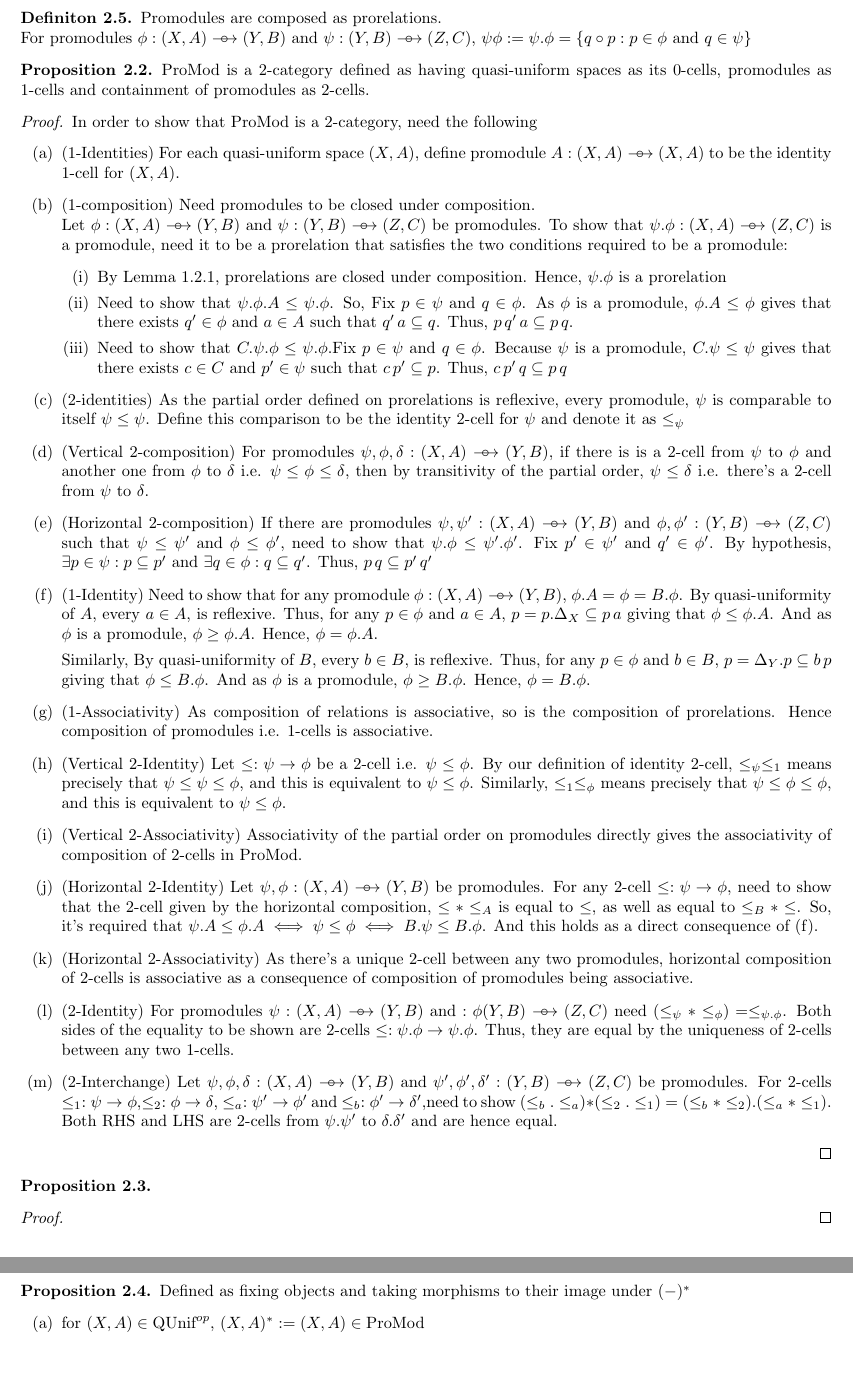
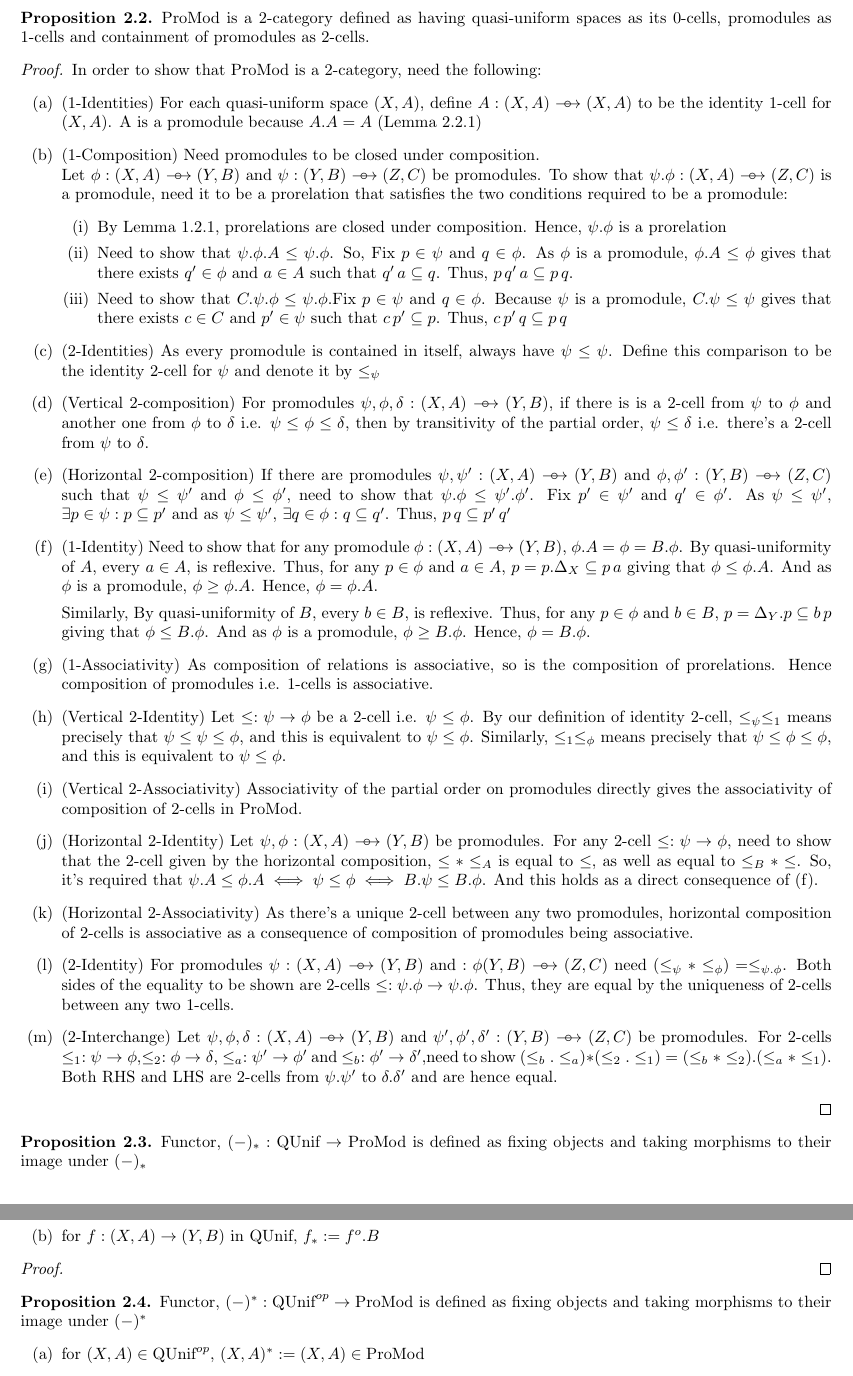
Before and after one commit to 4amVim/Undergrad-Thesis, a LaTeX thesis (Thesis/section1.tex): two parts of pages 2 and 3 of 7 before the commit and two parts of pages 2 and 3 of 8 after it, joined at a grey line, cut at the place of the change. Compiled offline with pdfLaTeX.

Commit message:
minor fixes

```diff
--- a/Thesis/section1.tex
+++ b/Thesis/section1.tex
@@ -125,18 +124,17 @@
 \end{definition}
 \begin{definition} %{{{ Composition of Promodules		Definition
 	Promodules are composed as prorelations.\\
-		For promodules $\phi: (X,A) \carrow (Y,B)$ and $\psi:(Y,B)\carrow(Z,C)$,
-		$\psi \phi := \psi.\phi = \{q \circ p :p\in \phi \text{ and } q \in \psi \}$
 \end{definition}
 \begin{proop}%{{{ ProMod		Definition
 	ProMod is a 2-category defined as having quasi-uniform spaces as its 0-cells,
 	promodules as 1-cells and containment of promodules as 2-cells.
 \end{proop}
-	\begin{proof} In order to show that ProMod is a 2-category, need the following
+\begin{proof} In order to show that ProMod is a 2-category, need the following:
 	\begin{enumerate}[label=(\alph*)]
 		\item (1-Identities) For each quasi-uniform space $(X,A)$,
-				define promodule $A:(X,A) \carrow (X,A)$ to be the identity 1-cell for $(X,A)$.
-			\item (1-composition) Need promodules to be closed under composition.\\
+			define $A:(X,A) \carrow (X,A)$ to be the identity 1-cell for $(X,A)$. A is a promodule
+			because $A.A=A$ (Lemma 2.2.1)
+		\item (1-Composition) Need promodules to be closed under composition.\\
 			Let $\phi:(X,A)\carrow (Y,B)$ and $\psi:(Y,B)\carrow (Z,C)$ be promodules.
 			To show that $\psi.\phi:(X,A) \carrow (Z,C)$ is a promodule, need it to be a
 			prorelation that satisfies the two conditions required to be a promodule:
@@ -155,10 +153,8 @@
 					there exists $c\in C$ and $p' \in \psi$ such that
 					$c\,p' \subseteq p$. Thus, $c\,p'\,q \subseteq p\,q$
 			\end{enumerate}
-			\item (2-identities) As the partial order defined on prorelations is reflexive,
-				every promodule, $\psi$ is comparable
-				to itself $\psi \leq \psi$. Define this comparison to be the
-				identity 2-cell for $\psi$ and denote it as $\leq_\psi$
+		\item (2-Identities) As every promodule is contained in itself, always have $\psi \leq \psi$.
+			Define this comparison to be the identity 2-cell for $\psi$ and denote it by $\leq_\psi$
 
 		\item (Vertical 2-composition) For promodules $\psi,\phi,\delta:(X,A) \carrow (Y,B)$,
 			if there is is a 2-cell from $\psi$ to $\phi$ and another one from $\phi$
@@ -169,8 +165,9 @@
 			$\psi,\psi':(X,A) \carrow (Y,B)$ and
 			$\phi,\phi':(Y,B) \carrow (Z,C)$ such that $\psi \leq \psi'$ and $\phi \leq
 			\phi'$, need to show that $\psi.\phi \leq \psi'.\phi'$. Fix $p' \in \psi'$ and
-				$q' \in \phi'$. By hypothesis, $\exists p\in \psi: p \subseteq p'$
-				and $\exists q \in \phi: q \subseteq q'$. Thus, $p\,q\subseteq p'\,q'$
+			$q' \in \phi'$. As $\psi\leq\psi'$, $\exists p\in \psi: p \subseteq p'$
+			and as $\psi\leq\psi'$, $\exists q \in \phi: q \subseteq q'$.
+			Thus, $p\,q\subseteq p'\,q'$
 		\item (1-Identity) Need to show that for any promodule $\phi:(X,A) \carrow (Y,B)$,
 			$\phi.A=\phi=B.\phi$. By quasi-uniformity of $A$, every $a \in A$, is
 			reflexive. Thus, for any $p \in \phi$ and $a \in A$,
@@ -217,21 +214,27 @@
 \end{proof}
 %}}}
 %{{{Two functors
-	\begin{proop}
-
+\begin{proop} Functor, $(-)_*:\text{QUnif} \to \text{ProMod}$ is
+	defined as fixing objects and taking morphisms to their image under $(-)_*$
+	\begin{enumerate}[label=(\alph*)]
+		\item for $(X,A) \in \text{QUnif}$, $(X,A)_*:=(X,A) \in \text{ProMod}$
+		\item for $f:(X,A) \to (Y,B)$ in QUnif,
+			$f_* := f^o .B$
+	\end{enumerate}
 \end{proop}
 \begin{proof}
 
 \end{proof}
 
-	\begin{proop}
-		Defined as fixing objects and taking morphisms to their image under $(-)^*$
+\begin{proop} Functor, $(-)^*:\text{QUnif}^{op} \to \text{ProMod}$ is
+	defined as fixing objects and taking morphisms to their image under $(-)^*$
 	\begin{enumerate}[label=(\alph*)]
 		\item for $(X,A) \in \text{QUnif}^{op}$, $(X,A)^*:=(X,A) \in \text{ProMod}$
 		\item for $f:(X,A) \to (Y,B)$ in QUnif,
 			$f^* := f^o .B$
 	\end{enumerate}
 \end{proop}
+
 \begin{proof}
 \item \paragraph{Showing that $f^o .B: (Y,B) \carrow (X,A)$ is a promodule } \mbox{} \\
 	So, need to show $f^o .B$ a prorelation $Y \to X$
```
Also changed, not shown: Thesis/section1.pdf, Thesis/section1.tex (47 more changed lines). Lines whose indentation alone changed are shown as unchanged.
